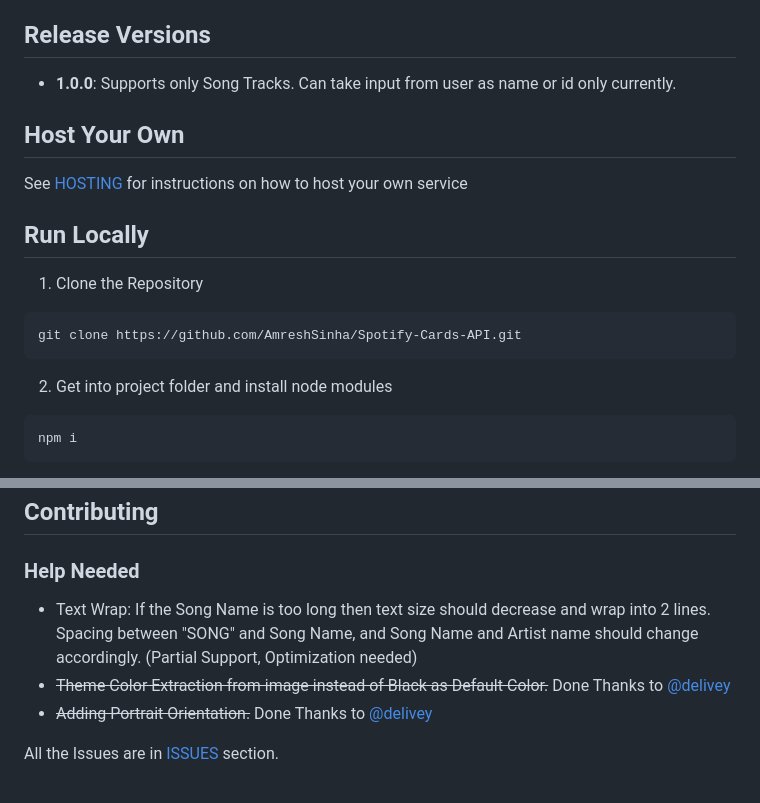
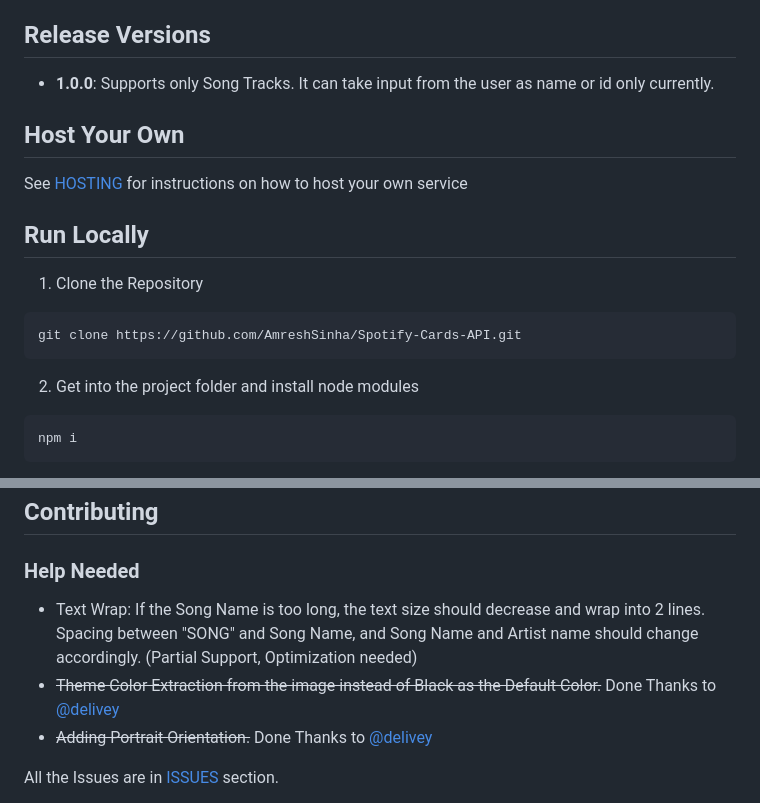
Before and after one commit to AmreshSinha/Spotify-Cards-API, a Markdown page: README.md, 2 parts joined by grey strips. Drawn GitHub-style.

Commit message:
Update README.md (#105)

````diff
--- a/README.md
+++ b/README.md
@@ -65,7 +65,7 @@ To log any issue or help in any issue, check out
 
 ## Release Versions
 
-- **1.0.0**: Supports only Song Tracks. Can take input from user as name or id only currently.
+- **1.0.0**: Supports only Song Tracks. It can take input from the user as name or id only currently.
 
 ## Host Your Own
 
@@ -79,7 +79,7 @@ See [HOSTING](https://github.com/AmreshSinha/Spotify-Cards-API/blob/master/HOSTI
 git clone https://github.com/AmreshSinha/Spotify-Cards-API.git
 ```
 
-2. Get into project folder and install node modules
+2. Get into the project folder and install node modules
 
 ```
 npm i
@@ -103,8 +103,8 @@ Server will start on port 3000
 
 ### Help Needed
 
-- Text Wrap: If the Song Name is too long then text size should decrease and wrap into 2 lines. Spacing between "SONG" and Song Name, and Song Name and Artist name should change accordingly. (Partial Support, Optimization needed)
-- <strike>Theme Color Extraction from image instead of Black as Default Color.</strike> Done Thanks to <a href="https://github.com/delivey">@delivey</a>
+- Text Wrap: If the Song Name is too long, the text size should decrease and wrap into 2 lines. Spacing between "SONG" and Song Name, and Song Name and Artist name should change accordingly. (Partial Support, Optimization needed)
+- <strike>Theme Color Extraction from the image instead of Black as the Default Color.</strike> Done Thanks to <a href="https://github.com/delivey">@delivey</a>
 - <strike>Adding Portrait Orientation.</strike> Done Thanks to <a href="https://github.com/delivey">@delivey</a>
 
 All the Issues are in <a href="https://github.com/AmreshSinha/Spotify-Cards-API/issues">ISSUES</a> section.
````
